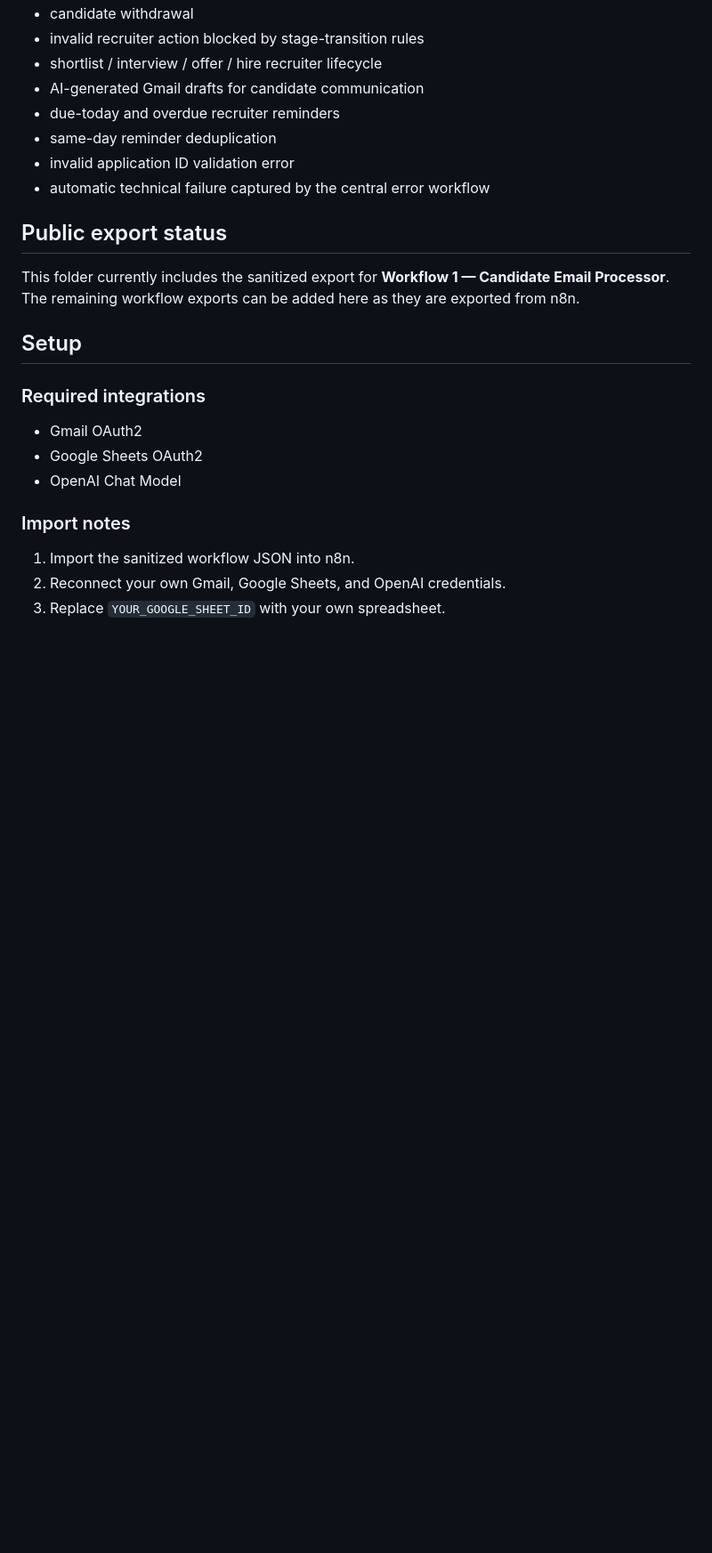
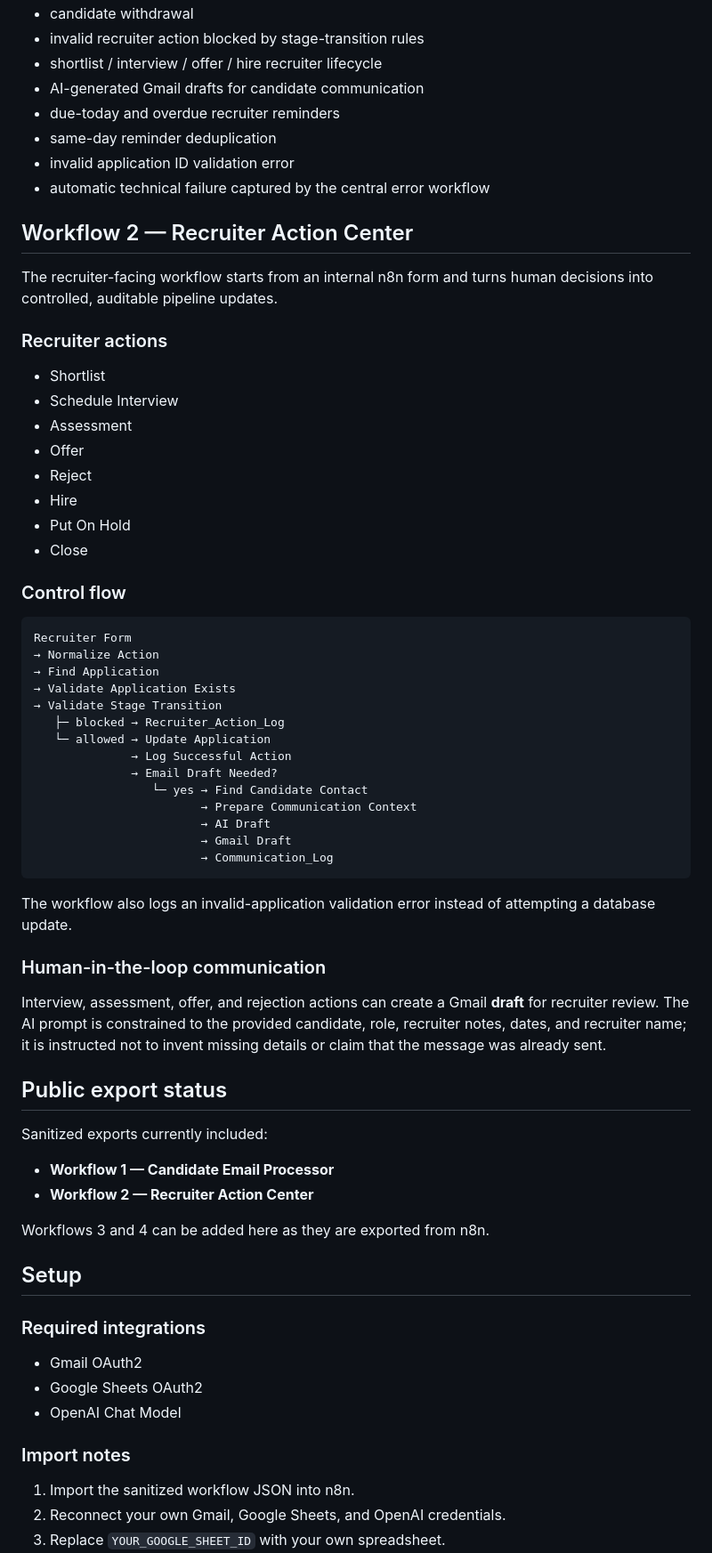
Before and after one commit to mbricia/mbriciaportfolio, a Markdown page: projects/ai-recruitment-candidate-pipeline/README.md, the part around the change. Shown at 89% size. GitHub-like rendering; blank space fills up the shorter version.

Commit message:
Document recruiter action workflow

````diff
--- a/projects/ai-recruitment-candidate-pipeline/README.md
+++ b/projects/ai-recruitment-candidate-pipeline/README.md
@@ -82,9 +82,53 @@ Gmail Trigger
 - invalid application ID validation error
 - automatic technical failure captured by the central error workflow
 
+## Workflow 2 — Recruiter Action Center
+
+The recruiter-facing workflow starts from an internal n8n form and turns human decisions into controlled, auditable pipeline updates.
+
+### Recruiter actions
+- Shortlist
+- Schedule Interview
+- Assessment
+- Offer
+- Reject
+- Hire
+- Put On Hold
+- Close
+
+### Control flow
+
+```text
+Recruiter Form
+→ Normalize Action
+→ Find Application
+→ Validate Application Exists
+→ Validate Stage Transition
+   ├─ blocked → Recruiter_Action_Log
+   └─ allowed → Update Application
+              → Log Successful Action
+              → Email Draft Needed?
+                 └─ yes → Find Candidate Contact
+                        → Prepare Communication Context
+                        → AI Draft
+                        → Gmail Draft
+                        → Communication_Log
+```
+
+The workflow also logs an invalid-application validation error instead of attempting a database update.
+
+### Human-in-the-loop communication
+
+Interview, assessment, offer, and rejection actions can create a Gmail **draft** for recruiter review. The AI prompt is constrained to the provided candidate, role, recruiter notes, dates, and recruiter name; it is instructed not to invent missing details or claim that the message was already sent.
+
 ## Public export status
 
-This folder currently includes the sanitized export for **Workflow 1 — Candidate Email Processor**. The remaining workflow exports can be added here as they are exported from n8n.
+Sanitized exports currently included:
+
+- **Workflow 1 — Candidate Email Processor**
+- **Workflow 2 — Recruiter Action Center**
+
+Workflows 3 and 4 can be added here as they are exported from n8n.
 
 ## Setup
 
````
